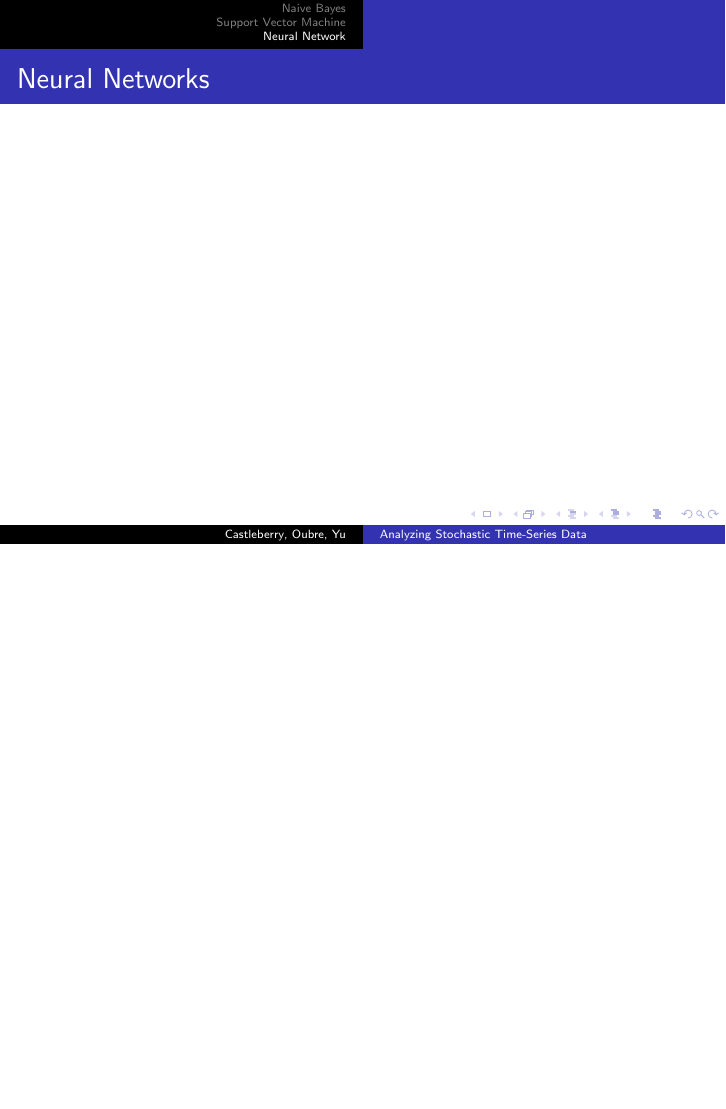
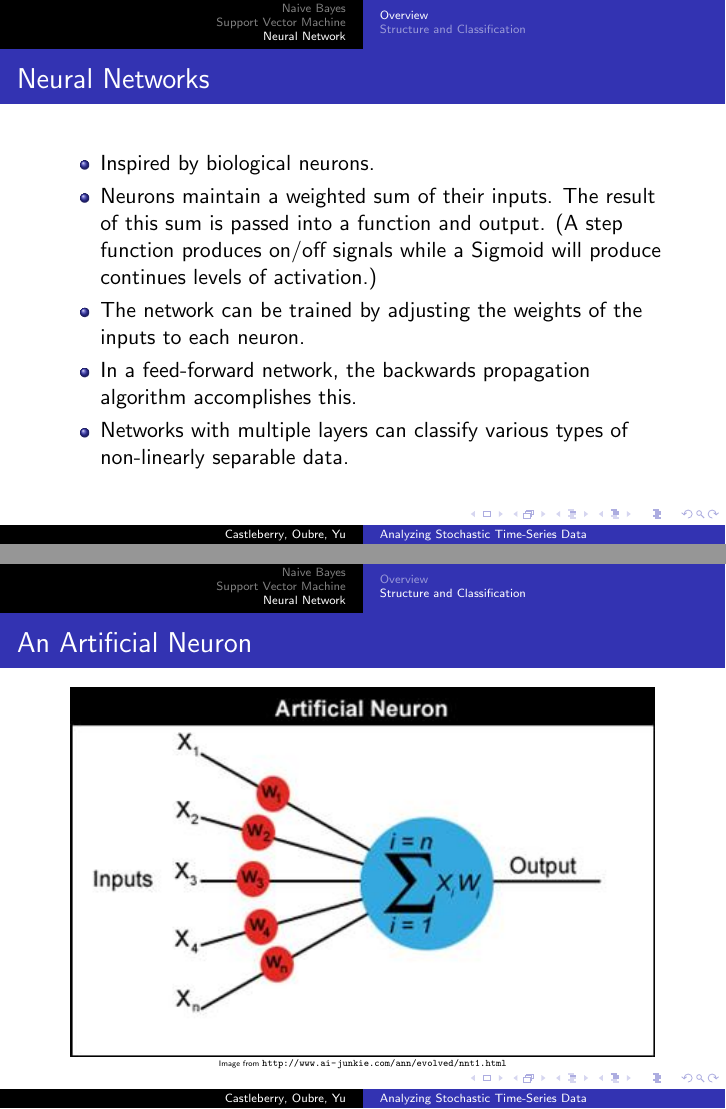
Before and after one commit to boubre/CSC4444_Project, LaTeX slides (slides/projectSlides.tex): page 7 of 7 before the commit and pages 7 and 8 of 9 after it, the two joined at a grey line, the shorter picture padded with empty space. Compiled offline with pdfLaTeX.

Commit message:
Finished Neural Net Slides

```diff
--- a/slides/projectSlides.tex
+++ b/slides/projectSlides.tex
@@ -91,8 +91,45 @@
 	\end{frame}
 
 	\section{Neural Network}
+	\subsection{Overview}
 	\begin{frame}
 		\frametitle{Neural Networks}
+		\begin{itemize}
+			\item Inspired by biological neurons.
+			\item Neurons maintain a weighted sum of their inputs. The result of this sum is passed into a function and output. (A step function produces on/off signals while a Sigmoid will produce continues levels of activation.)
+			\item The network can be trained by adjusting the weights of the inputs to each neuron.
+			\item In a feed-forward network, the backwards propagation algorithm accomplishes this.
+			\item Networks with multiple layers can classify various types of non-linearly separable data.
+		\end{itemize}
+	\end{frame}
+
+	\subsection{Structure and Classification}
+	\begin{frame}
+		\frametitle{An Artificial Neuron}
+		\begin{figure}
+			\centering
+			\includegraphics[keepaspectratio,scale=.95]{NN_1.jpg} \\
+			\Tiny{Image from \url{http://www.ai-junkie.com/ann/evolved/nnt1.html}}
+		\end{figure}
+	\end{frame}
+
+	\begin{frame}
+		\frametitle{Neural Network Classification}
+		\begin{columns}[t]
+			\column{.5\textwidth}
+			\begin{figure}
+				\centering
+				\includegraphics[keepaspectratio,scale=0.4]{NN_2.jpg} \\ \vspace{5px}
+				\Tiny{Image from \url{http://www.ai-junkie.com/ann/evolved/nnt1.html}}
+			\end{figure}
+
+			\column{.5\textwidth}
+			\begin{itemize}
+				\item Information is fed into the input layer.
+				\item The outputs of the neurons in the output layer represent classifications.
+				\item Hidden layers perform intermediary manipulations of signals. More hidden layers can be added as needed.
+			\end{itemize}
+		\end{columns}
 	\end{frame}
 
 \end{document}
```
Also changed, not shown: slides/NN_1.jpg (added), slides/NN_2.jpg (added), slides/projectSlides.pdf.
